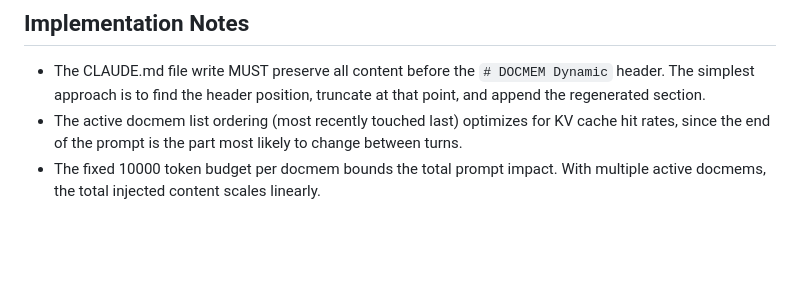
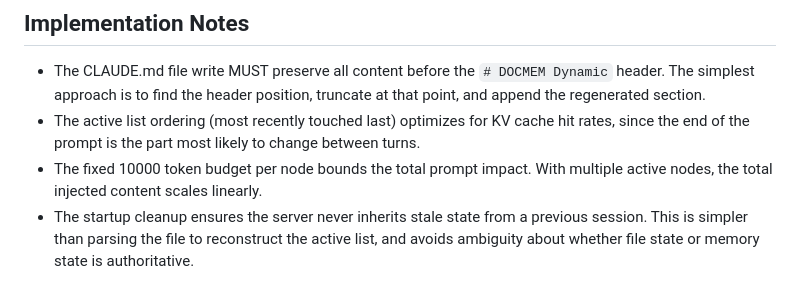
Before and after one commit to roby2358/mcp-wrappers, a Markdown page: docmem/SPEC_CLAUDE.md, the part around one of its changes. Rendered like a GitHub page; blank space fills up the shorter version.

```diff
--- a/docmem/SPEC_CLAUDE.md
+++ b/docmem/SPEC_CLAUDE.md
@@ -60,5 +69,6 @@ The key insight: CLAUDE.md is loaded into the system prompt on every turn. By wr
 ## Implementation Notes
 
 - The CLAUDE.md file write MUST preserve all content before the `# DOCMEM Dynamic` header. The simplest approach is to find the header position, truncate at that point, and append the regenerated section.
-- The active docmem list ordering (most recently touched last) optimizes for KV cache hit rates, since the end of the prompt is the part most likely to change between turns.
-- The fixed 10000 token budget per docmem bounds the total prompt impact. With multiple active docmems, the total injected content scales linearly.
+- The active list ordering (most recently touched last) optimizes for KV cache hit rates, since the end of the prompt is the part most likely to change between turns.
+- The fixed 10000 token budget per node bounds the total prompt impact. With multiple active nodes, the total injected content scales linearly.
+- The startup cleanup ensures the server never inherits stale state from a previous session. This is simpler than parsing the file to reconstruct the active list, and avoids ambiguity about whether file state or memory state is authoritative.
```
Also changed, not shown: other parts of docmem/SPEC_CLAUDE.md (+32 -23 lines).
